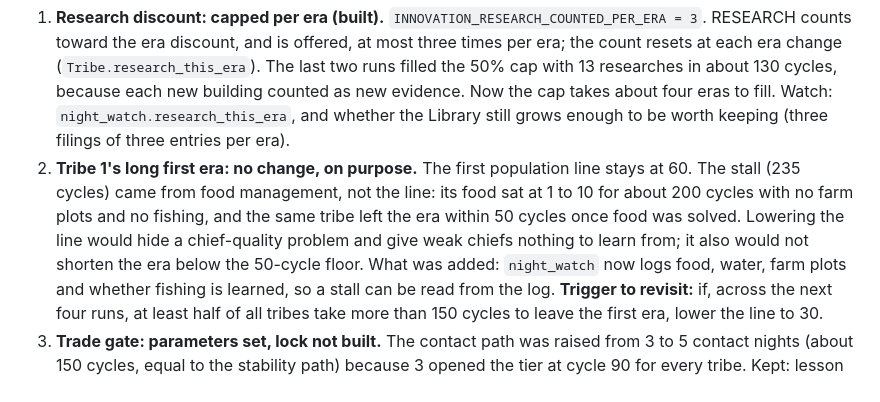
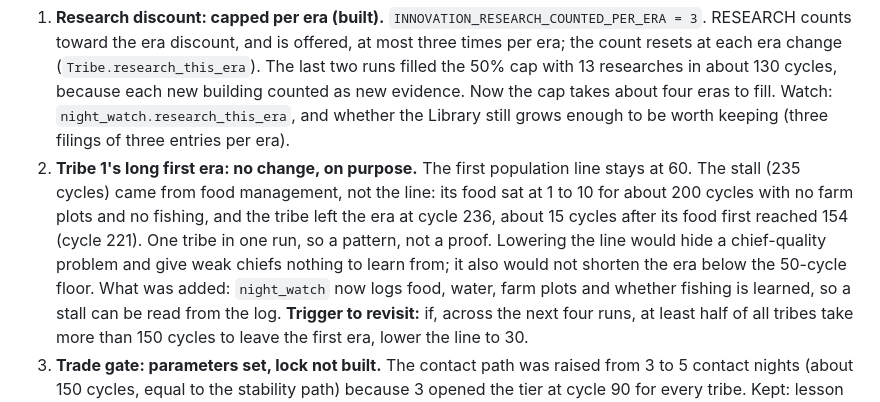
Before and after one commit to ScottColeSW/Evo, a Markdown page: docs/EVO-BACKLOG.md, the part around the change. Rendered like a GitHub page.

Commit message:
EVO-BACKLOG: state the Tribe 1 evidence as measured

```diff
--- a/docs/EVO-BACKLOG.md
+++ b/docs/EVO-BACKLOG.md
@@ -43,8 +43,8 @@ data first, including data that is not yet understood.
    researches in about 130 cycles, because each new building counted as new evidence. Now the cap takes about four eras to fill. Watch:
    `night_watch.research_this_era`, and whether the Library still grows enough to be worth keeping (three filings of three entries per era).
 2. **Tribe 1's long first era: no change, on purpose.** The first population line stays at 60. The stall (235 cycles) came from food management, not
-   the line: its food sat at 1 to 10 for about 200 cycles with no farm plots and no fishing, and the same tribe left the era within 50 cycles once
-   food was solved. Lowering the line would hide a chief-quality problem and give weak chiefs nothing to learn from; it also would not shorten the
+   the line: its food sat at 1 to 10 for about 200 cycles with no farm plots and no fishing, and the tribe left the era at cycle 236, about 15 cycles
+   after its food first reached 154 (cycle 221). One tribe in one run, so a pattern, not a proof. Lowering the line would hide a chief-quality problem and give weak chiefs nothing to learn from; it also would not shorten the
    era below the 50-cycle floor. What was added: `night_watch` now logs food, water, farm plots and whether fishing is learned, so a stall can be
    read from the log. **Trigger to revisit:** if, across the next four runs, at least half of all tribes take more than 150 cycles to leave the
    first era, lower the line to 30.
```
